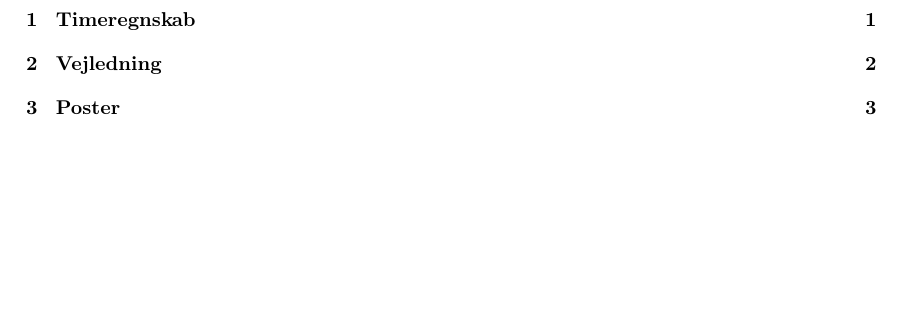
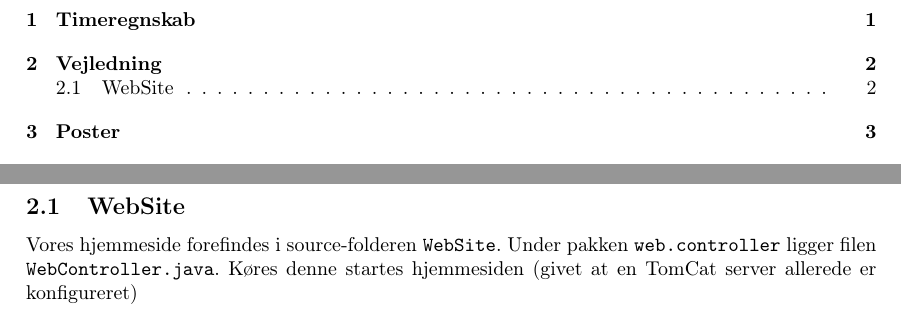
Before and after one commit to leflings/17_Final_rapport, a LaTeX document (milestone2/milestone2.tex): part of page 1 of 5 before the commit and two parts of pages 1 and 2 of 5 after it, the two joined at a grey line, cut so that both start at the same text, the shorter picture padded with empty space. Compiled offline with pdfLaTeX.

Commit message:
Milestone2 under udarbejdelse

```diff
--- a/milestone2/milestone2.tex
+++ b/milestone2/milestone2.tex
@@ -64,6 +64,13 @@
 
 \section{Vejledning} % (fold)
 \label{sec:Vejledning}
+
+\subsection{WebSite} % (fold)
+\label{sub:WebSite}
+
+Vores hjemmeside forefindes i source-folderen \texttt{WebSite}. Under pakken \texttt{web.controller} ligger filen \texttt{WebController.java}. Køres denne startes hjemmesiden (givet at en TomCat server allerede er konfigureret)
+
+% subsection WebSite (end)
 
 % section Vejledning (end)
 
```
Also changed, not shown: milestone2/graphics/website.png (added).
